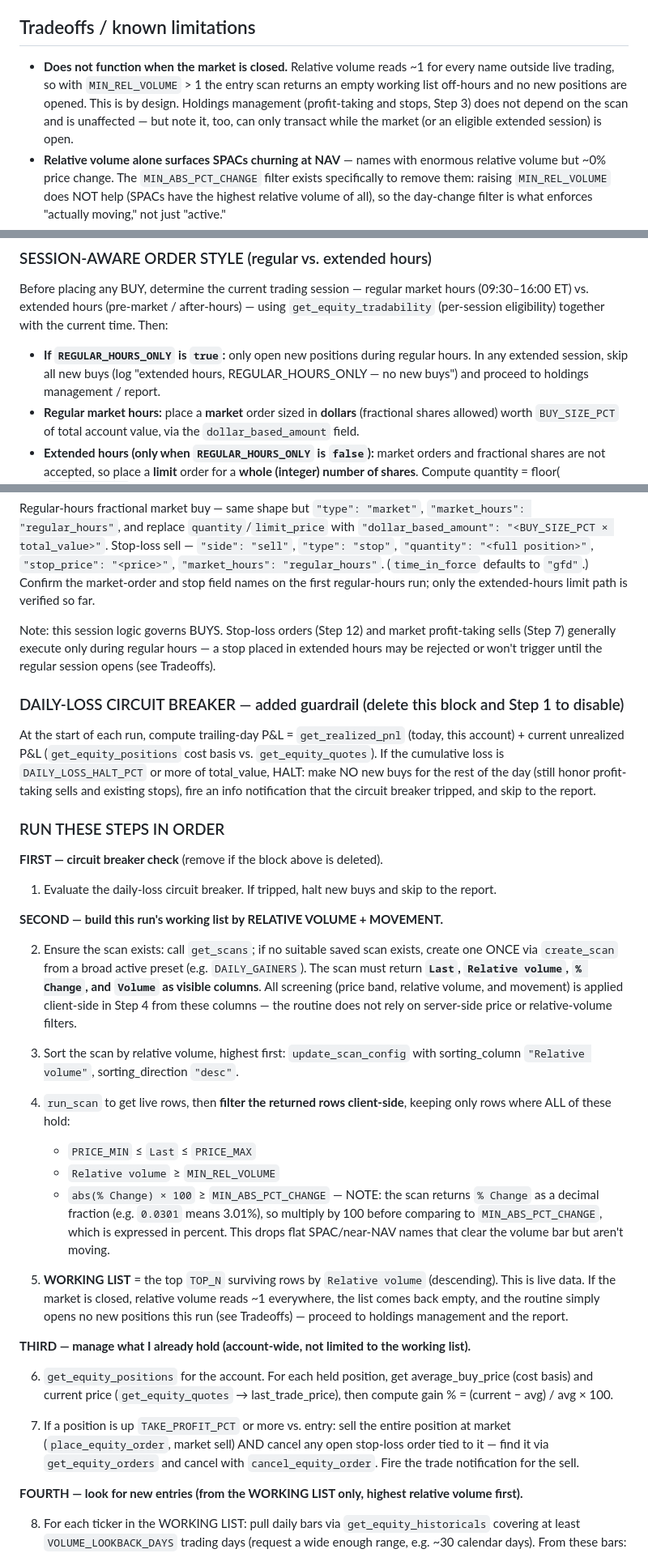
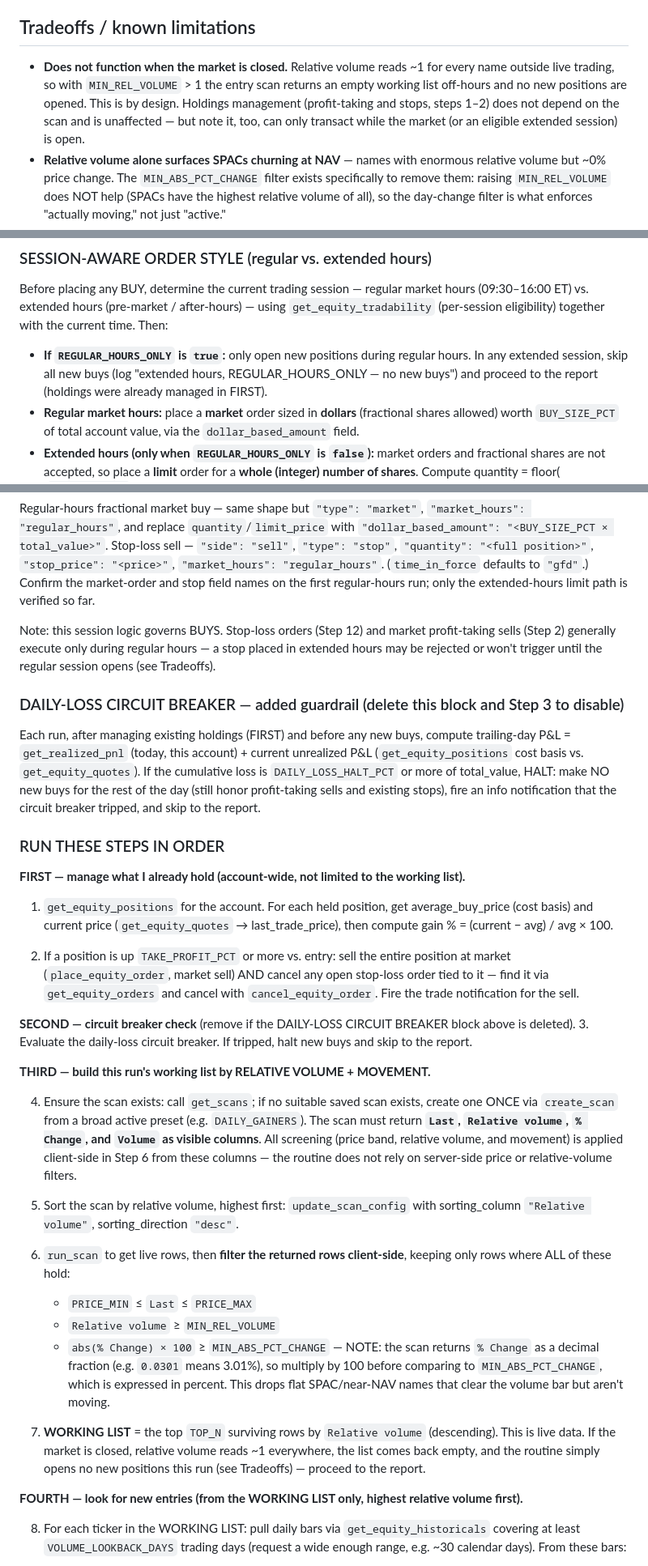
Before and after one commit to abiemann/RobinhoodEquityTradingAgent, a Markdown page: robinhood-momentum-routine-autonomous.md, 3 parts joined by grey strips. Shown at 81% size. GitHub-like rendering.

Commit message:
Run holdings management first, before circuit breaker and scan
Profit-taking has no dependency on the scan or the breaker, and the
breaker explicitly honors profit-taking sells even when tripped - so
manage holdings FIRST, then evaluate the breaker, then build the
working list. Fixes the latent gap where a tripped breaker skipped
straight to the report and profit-taking never ran that run.
Steps renumbered (1-7); cross-references and README order updated.

Co-Authored-By: Claude Fable 5 <noreply@anthropic.com>

````diff
--- a/robinhood-momentum-routine-autonomous.md
+++ b/robinhood-momentum-routine-autonomous.md
@@ -6,7 +6,7 @@
 Configure this agent to run on **Claude Sonnet** (current version: Claude Sonnet 4.6, API string `claude-sonnet-4-6`). This is an instruction-following and tool-orchestration workload — explicit ordered steps, simple arithmetic, sequential tool calls — not a deep-reasoning one, so Sonnet is the appropriate and more cost-effective choice; a larger model buys nothing the design leans on. This requirement is set in the agent platform's configuration, not enforced by this document. Validate the approval-gated test runs on whichever model you deploy, and if you ever change models, re-validate before granting autonomy rather than assuming behavior transfers.
 
 ## Tradeoffs / known limitations
-- **Does not function when the market is closed.** Relative volume reads ~1 for every name outside live trading, so with `MIN_REL_VOLUME` > 1 the entry scan returns an empty working list off-hours and no new positions are opened. This is by design. Holdings management (profit-taking and stops, Step 3) does not depend on the scan and is unaffected — but note it, too, can only transact while the market (or an eligible extended session) is open.
+- **Does not function when the market is closed.** Relative volume reads ~1 for every name outside live trading, so with `MIN_REL_VOLUME` > 1 the entry scan returns an empty working list off-hours and no new positions are opened. This is by design. Holdings management (profit-taking and stops, steps 1–2) does not depend on the scan and is unaffected — but note it, too, can only transact while the market (or an eligible extended session) is open.
 - **Relative volume alone surfaces SPACs churning at NAV** — names with enormous relative volume but ~0% price change. The `MIN_ABS_PCT_CHANGE` filter exists specifically to remove them: raising `MIN_REL_VOLUME` does NOT help (SPACs have the highest relative volume of all), so the day-change filter is what enforces "actually moving," not just "active."
 - **Extended-hours buys are not immediately stop-protected.** Stop-loss orders (and market profit-taking sells) generally only work in the regular session. So a position opened in extended hours has no active stop until the regular market opens — a gap-down overnight would not be caught. Set **`REGULAR_HOURS_ONLY = true`** to eliminate this risk: the routine then buys only during regular hours, where every fill can be immediately stop-protected and sized as a fractional market order. The default (`false`) allows extended-hours entries via whole-share limit orders but accepts the unprotected-overnight-gap risk in exchange for acting on after-hours moves — the tradeoff is your call.
 
@@ -54,7 +54,7 @@ For every intended order: first call `review_equity_order` as a compliance check
 ### SESSION-AWARE ORDER STYLE (regular vs. extended hours)
 Before placing any BUY, determine the current trading session — regular market hours (09:30–16:00 ET) vs. extended hours (pre-market / after-hours) — using `get_equity_tradability` (per-session eligibility) together with the current time. Then:
 
-- **If `REGULAR_HOURS_ONLY` is `true`:** only open new positions during regular hours. In any extended session, skip all new buys (log "extended hours, REGULAR_HOURS_ONLY — no new buys") and proceed to holdings management / report.
+- **If `REGULAR_HOURS_ONLY` is `true`:** only open new positions during regular hours. In any extended session, skip all new buys (log "extended hours, REGULAR_HOURS_ONLY — no new buys") and proceed to the report (holdings were already managed in FIRST).
 - **Regular market hours:** place a **market** order sized in **dollars** (fractional shares allowed) worth `BUY_SIZE_PCT` of total account value, via the `dollar_based_amount` field.
 - **Extended hours (only when `REGULAR_HOURS_ONLY` is `false`):** market orders and fractional shares are not accepted, so place a **limit** order for a **whole (integer) number of shares**. Compute quantity = floor( (`BUY_SIZE_PCT`/100 × total_value) ÷ limit_price ), where limit_price = current price × (1 + `EXT_HOURS_LIMIT_BUFFER_PCT`/100). If the quantity is 0 (share price exceeds the per-order budget), skip and log. Verify via `get_equity_tradability` that the symbol is eligible in the current extended session before placing; if not, skip it.
 
@@ -67,33 +67,33 @@ Before placing any BUY, determine the current trading session — regular market
 ```
 Regular-hours fractional market buy — same shape but `"type": "market"`, `"market_hours": "regular_hours"`, and replace `quantity`/`limit_price` with `"dollar_based_amount": "<BUY_SIZE_PCT × total_value>"`. Stop-loss sell — `"side": "sell"`, `"type": "stop"`, `"quantity": "<full position>"`, `"stop_price": "<price>"`, `"market_hours": "regular_hours"`. (`time_in_force` defaults to `"gfd"`.) Confirm the market-order and stop field names on the first regular-hours run; only the extended-hours limit path is verified so far.
 
-Note: this session logic governs BUYS. Stop-loss orders (Step 12) and market profit-taking sells (Step 7) generally execute only during regular hours — a stop placed in extended hours may be rejected or won't trigger until the regular session opens (see Tradeoffs).
+Note: this session logic governs BUYS. Stop-loss orders (Step 12) and market profit-taking sells (Step 2) generally execute only during regular hours — a stop placed in extended hours may be rejected or won't trigger until the regular session opens (see Tradeoffs).
 
-### DAILY-LOSS CIRCUIT BREAKER — added guardrail (delete this block and Step 1 to disable)
-At the start of each run, compute trailing-day P&L = `get_realized_pnl` (today, this account) + current unrealized P&L (`get_equity_positions` cost basis vs. `get_equity_quotes`). If the cumulative loss is `DAILY_LOSS_HALT_PCT` or more of total_value, HALT: make NO new buys for the rest of the day (still honor profit-taking sells and existing stops), fire an info notification that the circuit breaker tripped, and skip to the report.
+### DAILY-LOSS CIRCUIT BREAKER — added guardrail (delete this block and Step 3 to disable)
+Each run, after managing existing holdings (FIRST) and before any new buys, compute trailing-day P&L = `get_realized_pnl` (today, this account) + current unrealized P&L (`get_equity_positions` cost basis vs. `get_equity_quotes`). If the cumulative loss is `DAILY_LOSS_HALT_PCT` or more of total_value, HALT: make NO new buys for the rest of the day (still honor profit-taking sells and existing stops), fire an info notification that the circuit breaker tripped, and skip to the report.
 
 ### RUN THESE STEPS IN ORDER
 
-**FIRST — circuit breaker check** (remove if the block above is deleted).
-1. Evaluate the daily-loss circuit breaker. If tripped, halt new buys and skip to the report.
+**FIRST — manage what I already hold (account-wide, not limited to the working list).**
 
-**SECOND — build this run's working list by RELATIVE VOLUME + MOVEMENT.**
+1. `get_equity_positions` for the account. For each held position, get average_buy_price (cost basis) and current price (`get_equity_quotes` → last_trade_price), then compute gain % = (current − avg) / avg × 100.
 
-2. Ensure the scan exists: call `get_scans`; if no suitable saved scan exists, create one ONCE via `create_scan` from a broad active preset (e.g. `DAILY_GAINERS`). The scan must return **`Last`, `Relative volume`, `% Change`, and `Volume` as visible columns**. All screening (price band, relative volume, and movement) is applied client-side in Step 4 from these columns — the routine does not rely on server-side price or relative-volume filters.
+2. If a position is up `TAKE_PROFIT_PCT` or more vs. entry: sell the entire position at market (`place_equity_order`, market sell) AND cancel any open stop-loss order tied to it — find it via `get_equity_orders` and cancel with `cancel_equity_order`. Fire the trade notification for the sell.
 
-3. Sort the scan by relative volume, highest first: `update_scan_config` with sorting_column `"Relative volume"`, sorting_direction `"desc"`.
+**SECOND — circuit breaker check** (remove if the DAILY-LOSS CIRCUIT BREAKER block above is deleted).
+3. Evaluate the daily-loss circuit breaker. If tripped, halt new buys and skip to the report.
 
-4. `run_scan` to get live rows, then **filter the returned rows client-side**, keeping only rows where ALL of these hold:
+**THIRD — build this run's working list by RELATIVE VOLUME + MOVEMENT.**
+
+4. Ensure the scan exists: call `get_scans`; if no suitable saved scan exists, create one ONCE via `create_scan` from a broad active preset (e.g. `DAILY_GAINERS`). The scan must return **`Last`, `Relative volume`, `% Change`, and `Volume` as visible columns**. All screening (price band, relative volume, and movement) is applied client-side in Step 6 from these columns — the routine does not rely on server-side price or relative-volume filters.
+
+5. Sort the scan by relative volume, highest first: `update_scan_config` with sorting_column `"Relative volume"`, sorting_direction `"desc"`.
+
+6. `run_scan` to get live rows, then **filter the returned rows client-side**, keeping only rows where ALL of these hold:
    - `PRICE_MIN` ≤ `Last` ≤ `PRICE_MAX`
    - `Relative volume` ≥ `MIN_REL_VOLUME`
    - `abs(% Change) × 100` ≥ `MIN_ABS_PCT_CHANGE` — NOTE: the scan returns `% Change` as a decimal fraction (e.g. `0.0301` means 3.01%), so multiply by 100 before comparing to `MIN_ABS_PCT_CHANGE`, which is expressed in percent. This drops flat SPAC/near-NAV names that clear the volume bar but aren't moving.
-5. **WORKING LIST** = the top `TOP_N` surviving rows by `Relative volume` (descending). This is live data. If the market is closed, relative volume reads ~1 everywhere, the list comes back empty, and the routine simply opens no new positions this run (see Tradeoffs) — proceed to holdings management and the report.
-
-**THIRD — manage what I already hold (account-wide, not limited to the working list).**
-
-6. `get_equity_positions` for the account. For each held position, get average_buy_price (cost basis) and current price (`get_equity_quotes` → last_trade_price), then compute gain % = (current − avg) / avg × 100.
-
-7. If a position is up `TAKE_PROFIT_PCT` or more vs. entry: sell the entire position at market (`place_equity_order`, market sell) AND cancel any open stop-loss order tied to it — find it via `get_equity_orders` and cancel with `cancel_equity_order`. Fire the trade notification for the sell.
+7. **WORKING LIST** = the top `TOP_N` surviving rows by `Relative volume` (descending). This is live data. If the market is closed, relative volume reads ~1 everywhere, the list comes back empty, and the routine simply opens no new positions this run (see Tradeoffs) — proceed to the report.
 
 **FOURTH — look for new entries (from the WORKING LIST only, highest relative volume first).**
 
````
Also changed, not shown: README.md (+4 -4 lines).
